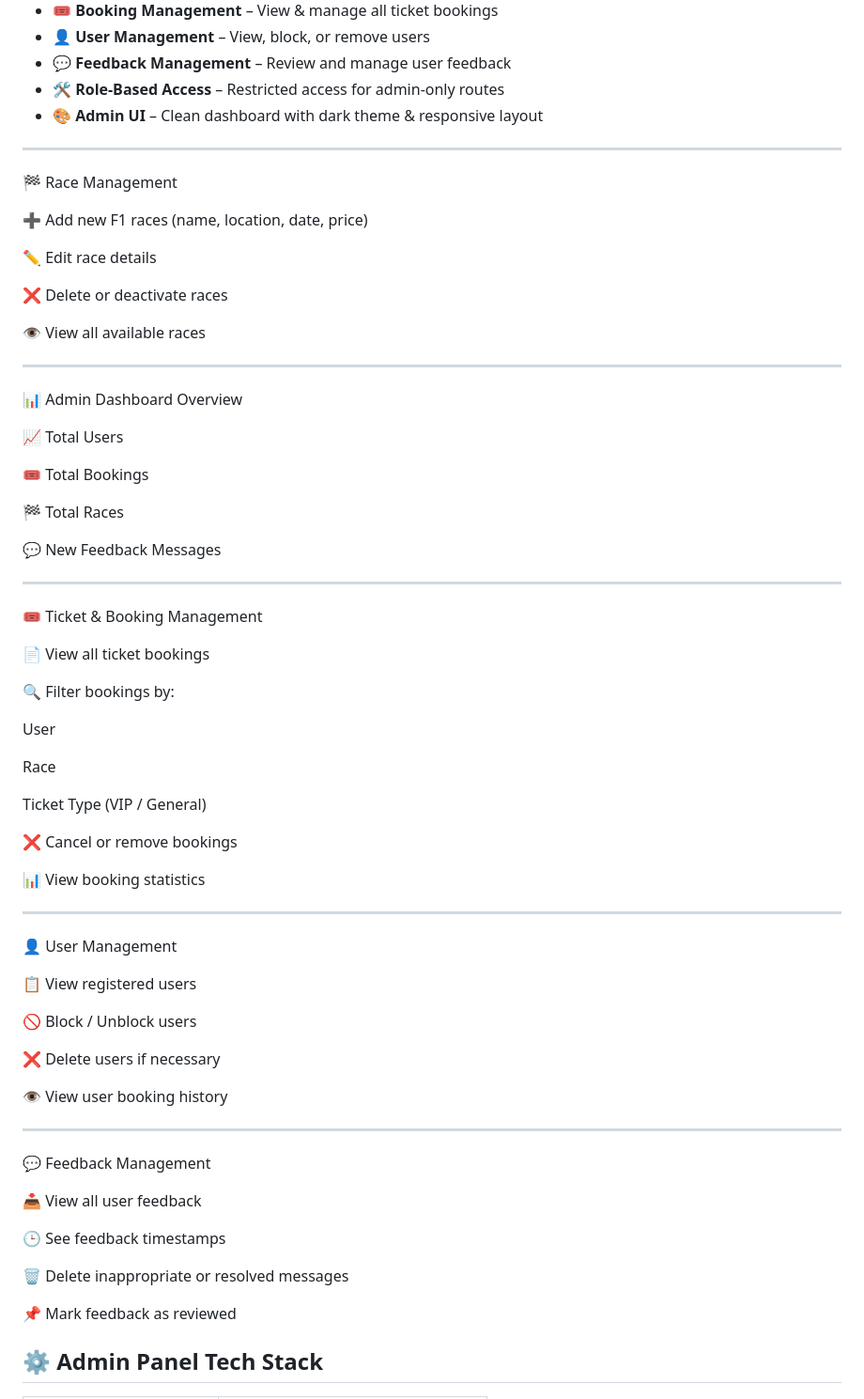
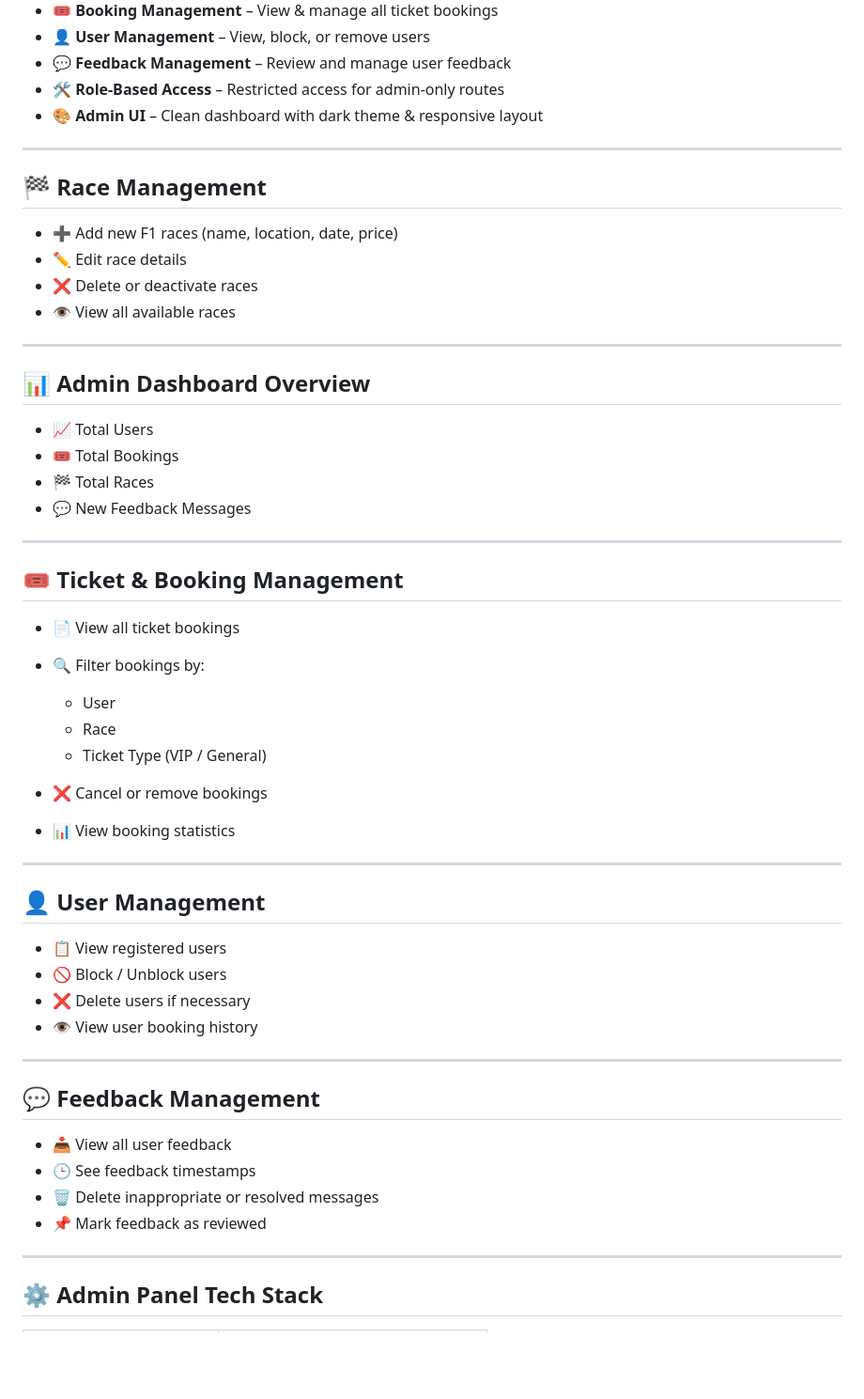
Before and after one commit to Pal2711/formula-1, a Markdown page: README.md, the part around one of its changes. Shown at 94% size. Rendered like a GitHub page; blank space fills up the shorter version.

```diff
--- a/README.md
+++ b/README.md
@@ -58,68 +47,56 @@
 * 🎨 **Admin UI** – Clean dashboard with dark theme & responsive layout
 
 ---
-🏁 Race Management
 
-➕ Add new F1 races (name, location, date, price)
+## 🏁 Race Management
 
-✏️ Edit race details
-
-❌ Delete or deactivate races
-
-👁️ View all available races
+* ➕ Add new F1 races (name, location, date, price)
+* ✏️ Edit race details
+* ❌ Delete or deactivate races
+* 👁️ View all available races
 
 ---
 
-📊 Admin Dashboard Overview
+## 📊 Admin Dashboard Overview
 
-📈 Total Users
-
-🎟️ Total Bookings
-
-🏁 Total Races
-
-💬 New Feedback Messages
+* 📈 Total Users
+* 🎟️ Total Bookings
+* 🏁 Total Races
+* 💬 New Feedback Messages
 
 ---
 
-🎟️ Ticket & Booking Management
+## 🎟️ Ticket & Booking Management
 
-📄 View all ticket bookings
+* 📄 View all ticket bookings
+* 🔍 Filter bookings by:
 
-🔍 Filter bookings by:
-
-User
-
-Race
-
-Ticket Type (VIP / General)
-
-❌ Cancel or remove bookings
-
-📊 View booking statistics
-
----
-👤 User Management
-
-📋 View registered users
-
-🚫 Block / Unblock users
-
-❌ Delete users if necessary
-
-👁️ View user booking history
+  * User
+  * Race
+  * Ticket Type (VIP / General)
+* ❌ Cancel or remove bookings
+* 📊 View booking statistics
 
 ---
 
-💬 Feedback Management
+## 👤 User Management
 
-📥 View all user feedback
+* 📋 View registered users
+* 🚫 Block / Unblock users
+* ❌ Delete users if necessary
+* 👁️ View user booking history
 
-🕒 See feedback timestamps
+---
 
-🗑️ Delete inappropriate or resolved messages
+## 💬 Feedback Management
 
-📌 Mark feedback as reviewed
+* 📥 View all user feedback
+* 🕒 See feedback timestamps
+* 🗑️ Delete inappropriate or resolved messages
+* 📌 Mark feedback as reviewed
+
+---
+
 ## ⚙️ Admin Panel Tech Stack
 
 | 💻 Technology          | 🚀 Usage                           |
```
Also changed, not shown: other parts of README.md (+6 -17 lines).
